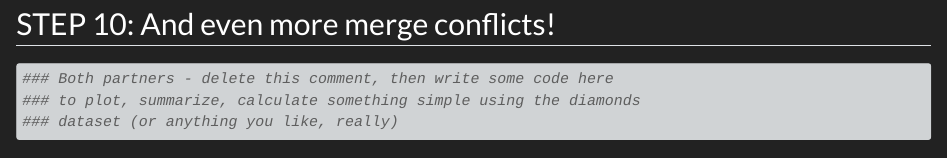
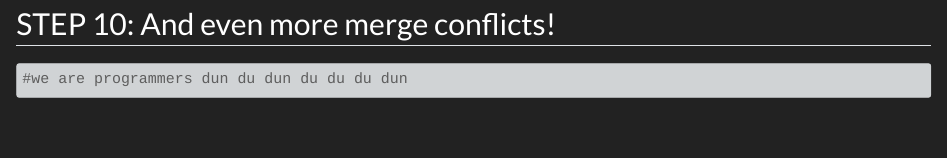
Before and after one commit to inezmango/git_collab, a Quarto document (git_wild.qmd): the page in a window 1100 px wide, from 1420 px down. Rendered offline with R 4.5, knitr and Pandoc in place of Quarto, with nearby package versions; some code elsewhere in the file could not run offline.

Commit message:
inez commit 2

````diff
--- a/git_wild.qmd
+++ b/git_wild.qmd
@@ -55,7 +55,5 @@ diamonds <- diamonds %>%
 ## STEP 10: And even more merge conflicts!
 
 ```{r break-it-2}
-### Both partners - delete this comment, then write some code here
-### to plot, summarize, calculate something simple using the diamonds
-### dataset (or anything you like, really)
+#we are programmers dun du dun du du du dun
 ```
````
